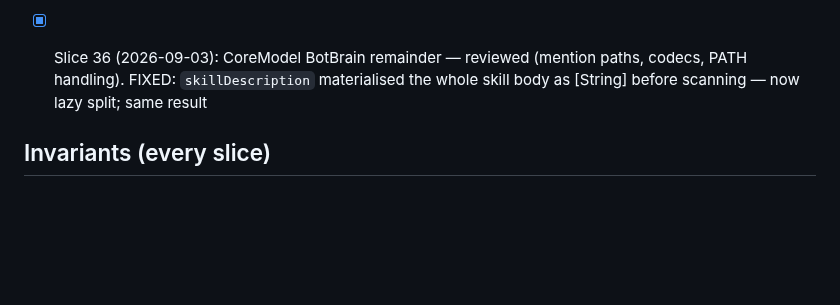
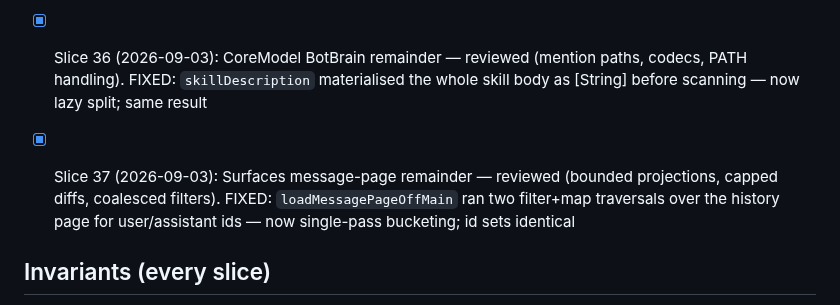
Before and after one commit to AirtonSth/MacCode, a Markdown page: AUDIT-SEP3.md, the part around the change. Rendered like a GitHub page; blank space fills up the shorter version.

Commit message:
docs(audit): SEP-3 slice 37 checklist

```diff
--- a/AUDIT-SEP3.md
+++ b/AUDIT-SEP3.md
@@ -53,6 +53,8 @@ One bounded fix per fire. Skills: swiftui-performance-audit, swiftui-view-refact
 
 - [x] Slice 36 (2026-09-03): CoreModel BotBrain remainder — reviewed (mention paths, codecs, PATH handling). FIXED: `skillDescription` materialised the whole skill body as [String] before scanning — now lazy split; same result
 
+- [x] Slice 37 (2026-09-03): Surfaces message-page remainder — reviewed (bounded projections, capped diffs, coalesced filters). FIXED: `loadMessagePageOffMain` ran two filter+map traversals over the history page for user/assistant ids — now single-pass bucketing; id sets identical
+
 ## Invariants (every slice)
 - Token Saver counting/display contract untouched.
 - Browser parity (macOS <-> iOS host-state sync) intact.
```
